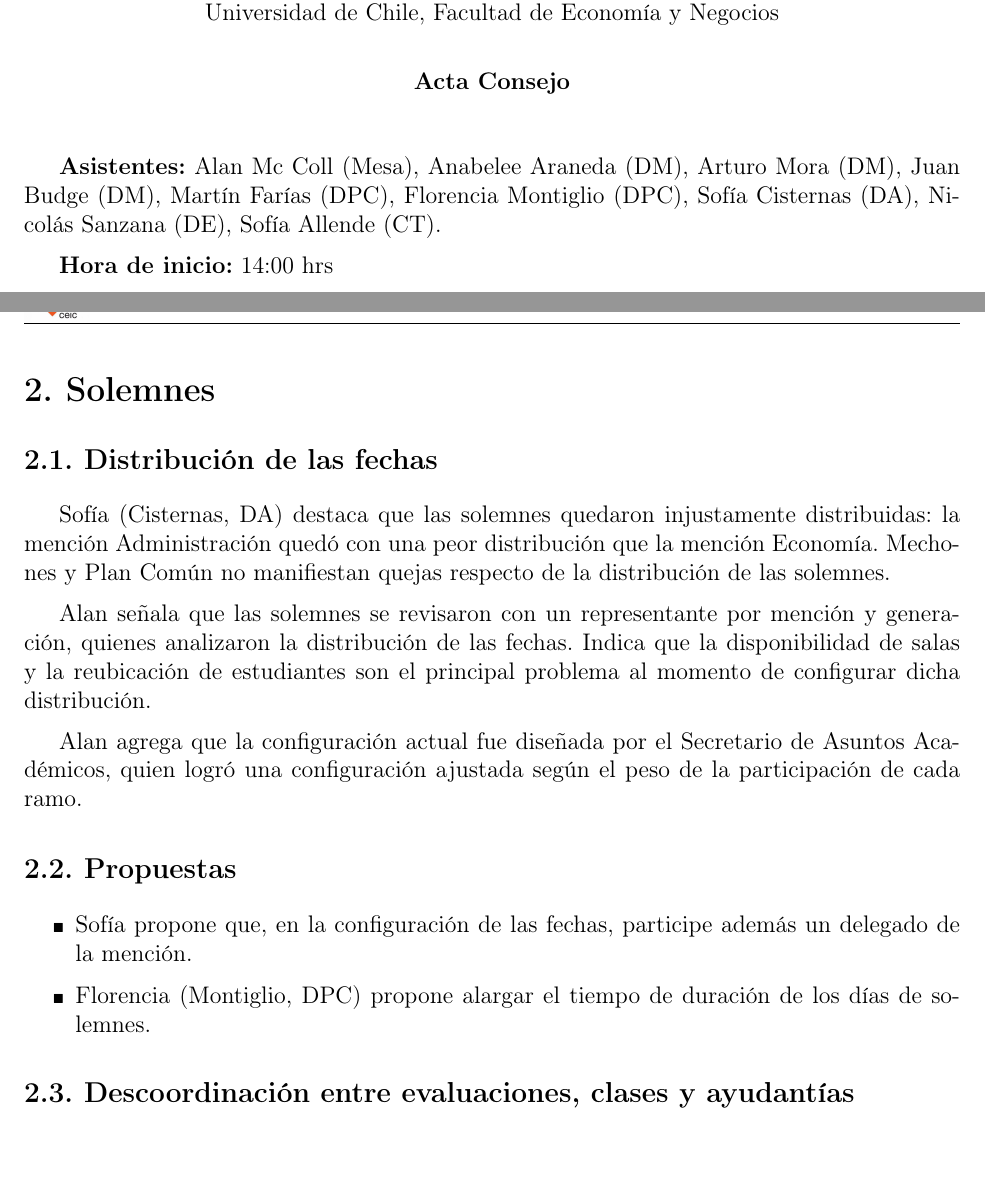
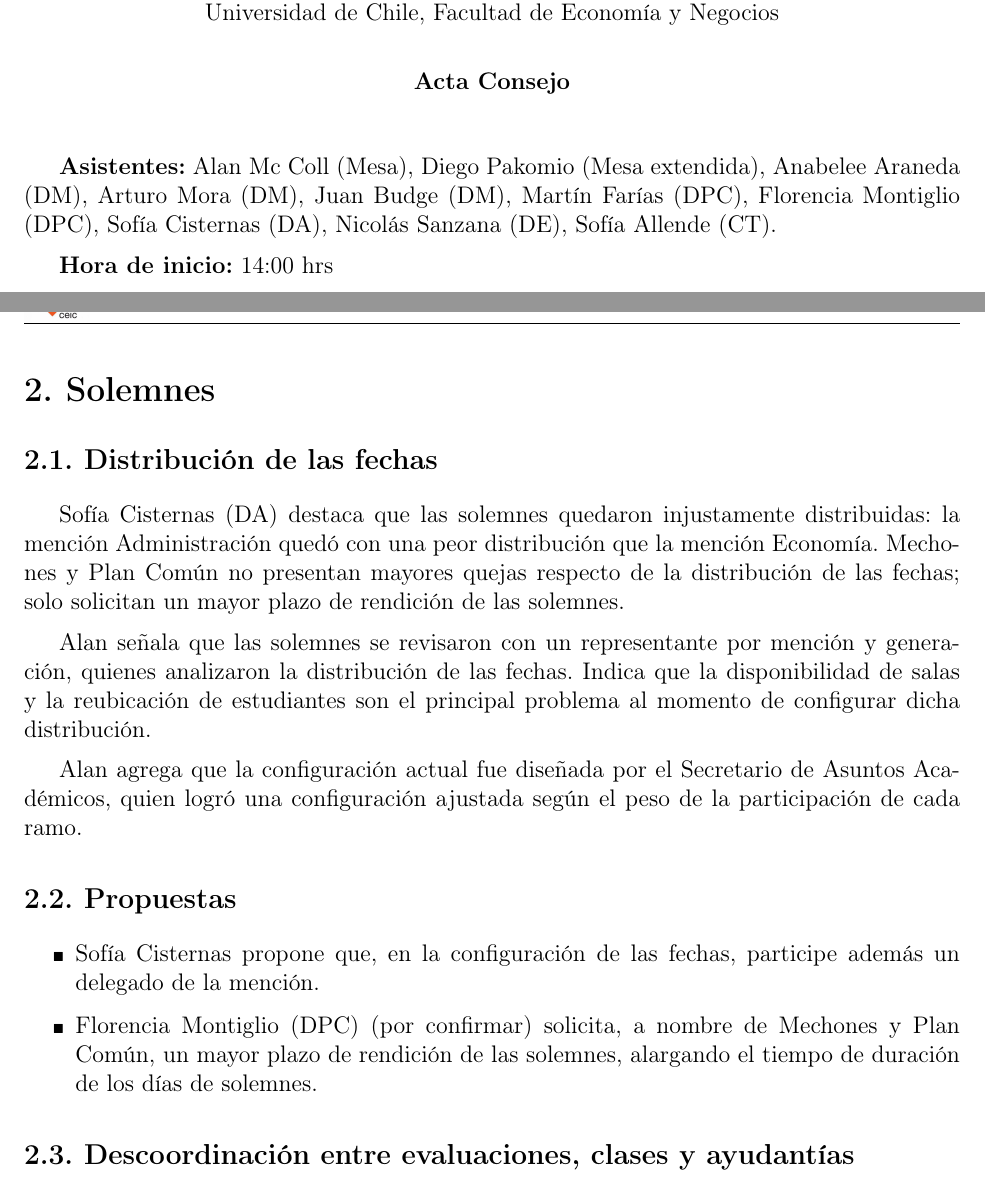
Before and after one commit to DiegoPakomio/CEIC, a LaTeX document (actas/2026/Acta_CEIC_Jueves_8_de_Octubre.tex): two parts of pages 1 and 2 of 4, joined at a grey line, cut so that both start at the same text. Compiled offline with pdfLaTeX.

Commit message:
Ajusta acta N°8: asistencia de Diego Pakomio y solicitud de Mechones/Plan Común
Co-Authored-By: Claude Sonnet 5.5 <noreply@anthropic.com>
Claude-Session: https://claude.ai/code/session_019rZAKbsvowYmT3bv8G3GFL

```diff
--- a/actas/2026/Acta_CEIC_Jueves_8_de_Octubre.tex
+++ b/actas/2026/Acta_CEIC_Jueves_8_de_Octubre.tex
@@ -75,7 +75,7 @@
 
 \vspace{0.8em}
 
-\textbf{Asistentes:} Alan Mc Coll (Mesa), Anabelee Araneda (DM), Arturo Mora (DM), Juan Budge (DM), Martín Farías (DPC), Florencia Montiglio (DPC), Sofía Cisternas (DA), Nicolás Sanzana (DE), Sofía Allende (CT).
+\textbf{Asistentes:} Alan Mc Coll (Mesa), Diego Pakomio (Mesa extendida), Anabelee Araneda (DM), Arturo Mora (DM), Juan Budge (DM), Martín Farías (DPC), Florencia Montiglio (DPC), Sofía Cisternas (DA), Nicolás Sanzana (DE), Sofía Allende (CT).
 
 \textbf{Hora de inicio:} 14:00 hrs
 
@@ -112,7 +112,7 @@ Lo que arroja un saldo actual de caja chica de: \dato{\$[monto]}
 
 \subsection{Distribución de las fechas}
 
-Sofía \dato{(Cisternas, DA)} destaca que las solemnes quedaron injustamente distribuidas: la mención Administración quedó con una peor distribución que la mención Economía. \dato{Mechones y Plan Común no manifiestan quejas respecto de la distribución de las solemnes.}
+Sofía Cisternas (DA) destaca que las solemnes quedaron injustamente distribuidas: la mención Administración quedó con una peor distribución que la mención Economía. Mechones y Plan Común no presentan mayores quejas respecto de la distribución de las fechas; solo solicitan un mayor plazo de rendición de las solemnes.
 
 Alan señala que las solemnes se revisaron con un representante por mención y generación, quienes analizaron la distribución de las fechas. Indica que la disponibilidad de salas y la reubicación de estudiantes son el principal problema al momento de configurar dicha distribución.
 
@@ -121,8 +121,8 @@ Alan agrega que la configuración actual fue diseñada por el Secretario de Asun
 \subsection{Propuestas}
 
 \begin{itemize}
-  \item Sofía propone que, en la configuración de las fechas, participe además un delegado de la mención.
-  \item Florencia \dato{(Montiglio, DPC)} propone alargar el tiempo de duración de los días de solemnes.
+  \item Sofía Cisternas propone que, en la configuración de las fechas, participe además un delegado de la mención.
+  \item Florencia Montiglio (DPC) \dato{(por confirmar)} solicita, a nombre de Mechones y Plan Común, un mayor plazo de rendición de las solemnes, alargando el tiempo de duración de los días de solemnes.
 \end{itemize}
 
 \subsection{Descoordinación entre evaluaciones, clases y ayudantías}
```
Also changed, not shown: actas/2026/Acta_CEIC_Jueves_8_de_Octubre.pdf, actas/2026/Acta_CEIC_Jueves_8_de_Octubre_REVISION.pdf.
